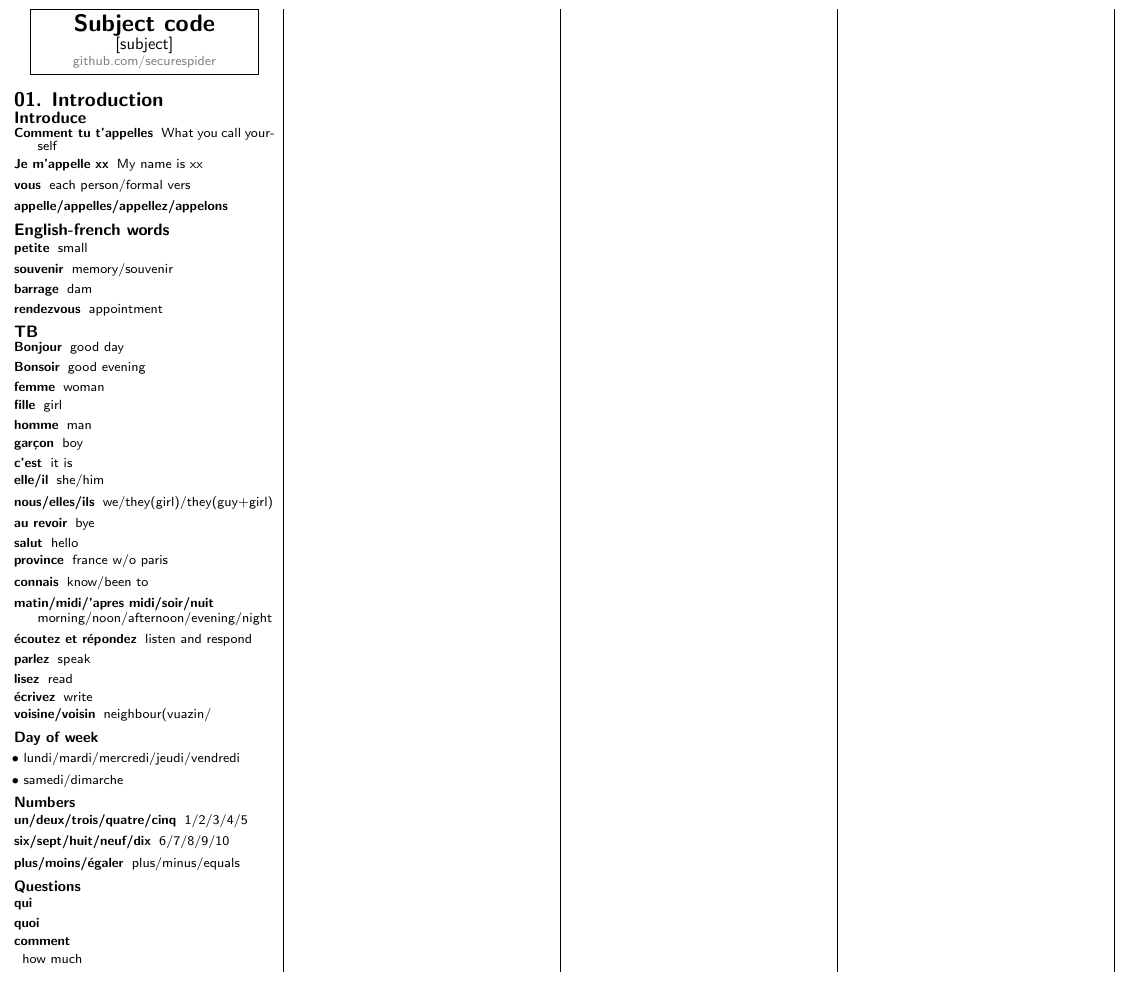
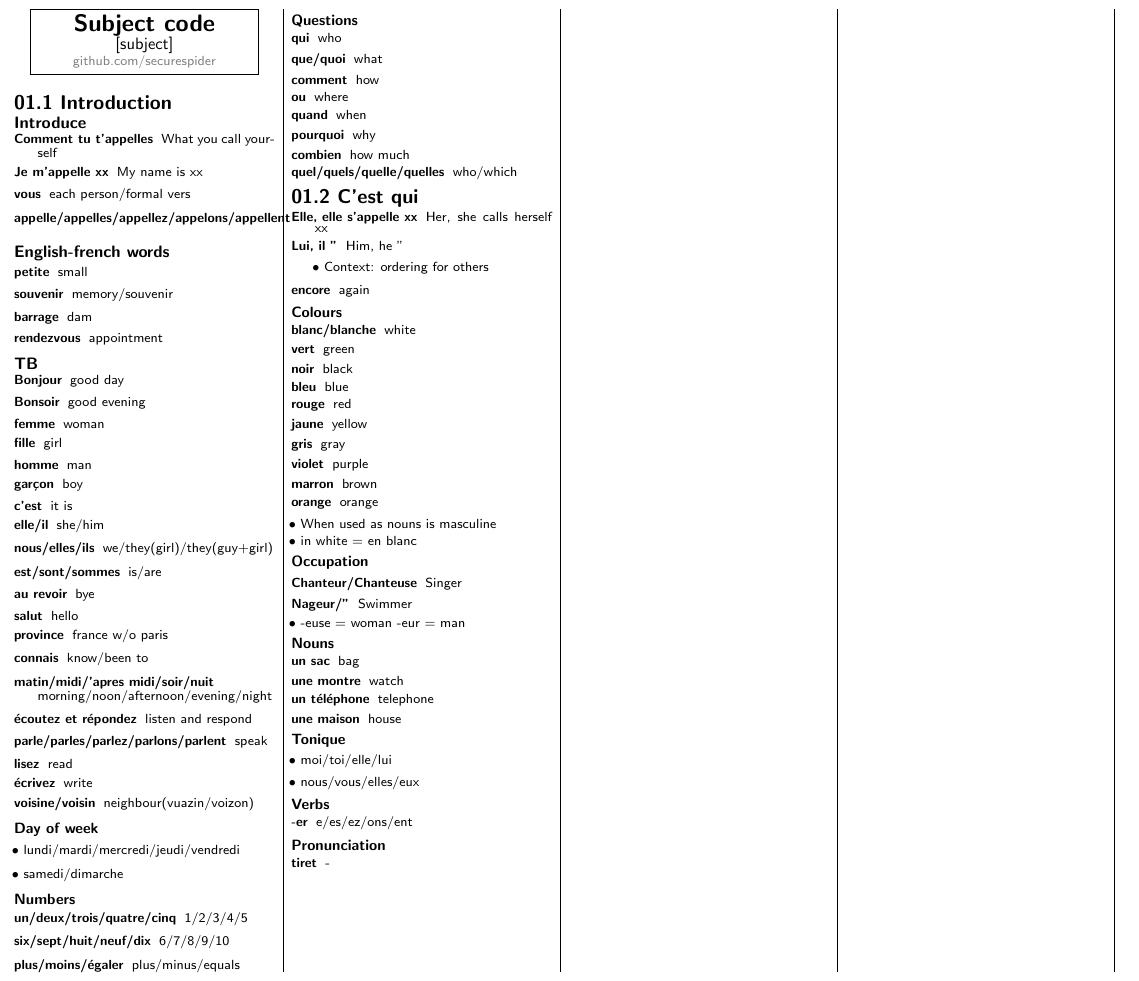
Before and after one commit to securespider/nus-cheatsheet, a LaTeX document (LAF1201/laf1201-cheatsheet.tex): part of the page, cut so that both start at the same text. Compiled offline with pdfLaTeX.

Commit message:
Added some chap 2

```diff
--- a/LAF1201/laf1201-cheatsheet.tex
+++ b/LAF1201/laf1201-cheatsheet.tex
@@ -94,13 +94,13 @@
         }
     }
 \end{center}
-\section{01. Introduction}
+\section{01.1 Introduction}
 \subsection{Introduce}
 \begin{description}
 	\item[Comment tu t'appelles]{What you call yourself}
 	\item[Je m'appelle xx]{My name is xx}
 	\item[vous]{each person/formal vers}
-	\item[appelle/appelles/appellez/appelons]
+	\item[appelle/appelles/appellez/appelons/appellent]
 \end{description}
 \subsection{English-french words}
 \begin{description}
@@ -120,16 +120,17 @@
 	\item[c'est]{it is}
 	\item[elle/il]{she/him}
 	\item[nous/elles/ils]{we/they(girl)/they(guy+girl)}
+	\item[est/sont/sommes]{is/are}
 	\item[au revoir]{bye}
 	\item[salut]{hello}
 	\item[province]{france w/o paris}
 	\item[connais]{know/been to}
 	\item[matin/midi/'apres midi/soir/nuit]{morning/noon/afternoon/evening/night}
 	\item[écoutez et répondez]{listen and respond}
-	\item[parlez]{speak}
+	\item[parle/parles/parlez/parlons/parlent]{speak}
 	\item[lisez]{read}
 	\item[écrivez]{write}
-	\item[voisine/voisin]{neighbour(vuazin/}
+	\item[voisine/voisin]{neighbour(vuazin/voizon)}
 \end{description}
 \subsubsection{Day of week}
 \begin{itemize}
@@ -144,10 +145,68 @@
 \end{description}
 \subsubsection{Questions}
 \begin{description}
-	\item[qui]
-	\item[quoi]
-	\item[comment]
-	\item[]{how much}
+	\item[qui]{who}
+	\item[que/quoi]{what}
+	\item[comment]{how}
+	\item[ou]{where}
+	\item[quand]{when}
+	\item[pourquoi]{why}
+	\item[combien]{how much}
+	\item[quel/quels/quelle/quelles]{who/which}
+\end{description}
+\section{01.2 C'est qui}
+\begin{description}
+	\item[Elle, elle s'appelle xx]{Her, she calls herself xx}
+	\item[Lui, il "]{Him, he "}
+	\begin{itemize}
+		\item Context: ordering for others
+	\end{itemize}
+	\item[encore]{again}
+\end{description}
+\subsubsection{Colours}
+\begin{description}
+	\item[blanc/blanche]{white}
+	\item[vert]{green}
+	\item[noir]{black}
+	\item[bleu]{blue}
+	\item[rouge]{red}
+	\item[jaune]{yellow}
+	\item[gris]{gray}
+	\item[violet]{purple}
+	\item[marron]{brown}
+	\item[orange]{orange}
+\end{description}
+\begin{itemize}
+	\item When used as nouns is masculine
+	\item in white = en blanc
+\end{itemize}
+\subsubsection{Occupation}
+\begin{description}
+	\item[Chanteur/Chanteuse]{Singer}
+	\item[Nageur/"]{Swimmer}
+\end{description}
+\begin{itemize}
+	\item -euse = woman -eur = man
+\end{itemize}
+\subsubsection{Nouns}
+\begin{description}
+	\item[un sac]{bag}
+	\item[une montre]{watch}
+	\item[un téléphone]{telephone}
+	\item[une maison]{house}
+\end{description}
+\subsubsection{Tonique}
+\begin{itemize}
+	\item moi/toi/elle/lui
+	\item nous/vous/elles/eux
+\end{itemize}
+\subsubsection{Verbs}
+\begin{description}
+	\item[-er]{e/es/ez/ons/ent}
+\end{description}
+\subsubsection{Pronunciation}
+\begin{description}
+	\item[tiret]{-}
 \end{description}
 \end{multicols*}
 \end{document}
```
Also changed, not shown: LAF1201/laf1201-cheatsheet.pdf.
